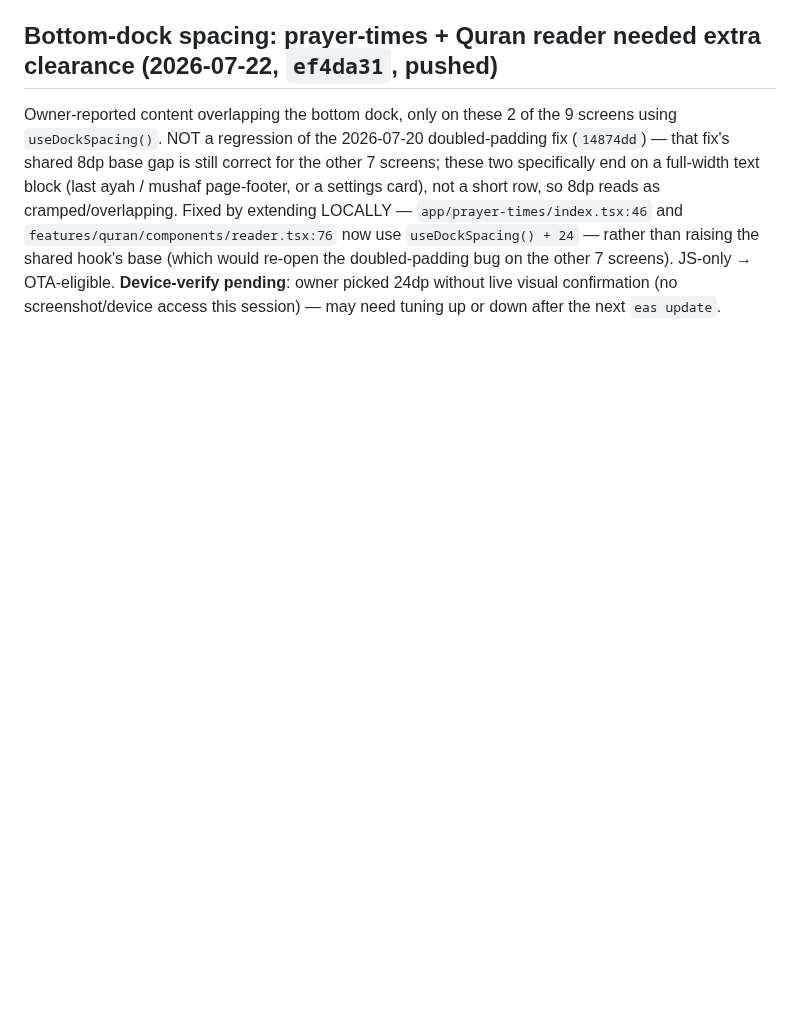
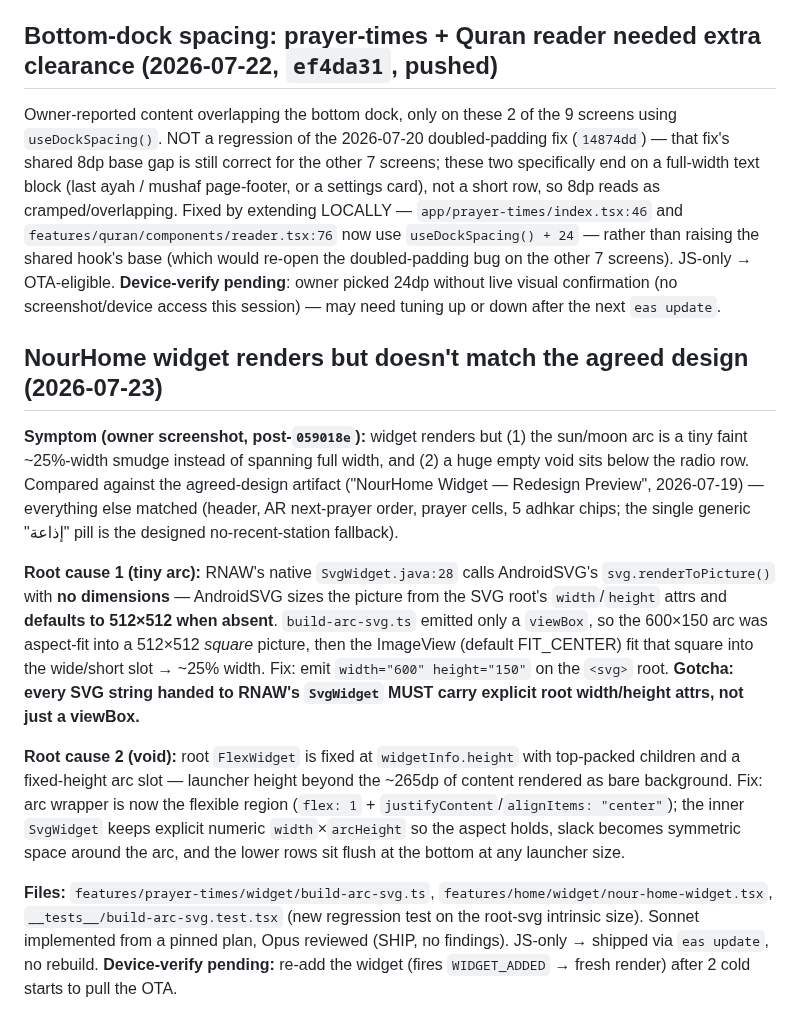
Before and after one commit to AhmedMuhammedElsaid/Nour-Platform, a Markdown page: apps/mobile/APP_CONTEXT.md, the part around one of its changes. Drawn GitHub-style; blank space fills up the shorter version.

```diff
--- a/apps/mobile/APP_CONTEXT.md
+++ b/apps/mobile/APP_CONTEXT.md
@@ -1812,3 +1835,32 @@ row, so 8dp reads as cramped/overlapping. Fixed by extending LOCALLY —
 doubled-padding bug on the other 7 screens). JS-only → OTA-eligible. **Device-verify pending**:
 owner picked 24dp without live visual confirmation (no screenshot/device access this session) —
 may need tuning up or down after the next `eas update`.
+
+## NourHome widget renders but doesn't match the agreed design (2026-07-23)
+
+**Symptom (owner screenshot, post-`059018e`):** widget renders but (1) the sun/moon arc is a
+tiny faint ~25%-width smudge instead of spanning full width, and (2) a huge empty void sits
+below the radio row. Compared against the agreed-design artifact ("NourHome Widget — Redesign
+Preview", 2026-07-19) — everything else matched (header, AR next-prayer order, prayer cells,
+5 adhkar chips; the single generic "إذاعة" pill is the designed no-recent-station fallback).
+
+**Root cause 1 (tiny arc):** RNAW's native `SvgWidget.java:28` calls AndroidSVG's
+`svg.renderToPicture()` with **no dimensions** — AndroidSVG sizes the picture from the SVG
+root's `width`/`height` attrs and **defaults to 512×512 when absent**. `build-arc-svg.ts`
+emitted only a `viewBox`, so the 600×150 arc was aspect-fit into a 512×512 *square* picture,
+then the ImageView (default FIT_CENTER) fit that square into the wide/short slot → ~25% width.
+Fix: emit `width="600" height="150"` on the `<svg>` root. **Gotcha: every SVG string handed to
+RNAW's `SvgWidget` MUST carry explicit root width/height attrs, not just a viewBox.**
+
+**Root cause 2 (void):** root `FlexWidget` is fixed at `widgetInfo.height` with top-packed
+children and a fixed-height arc slot — launcher height beyond the ~265dp of content rendered as
+bare background. Fix: arc wrapper is now the flexible region (`flex: 1` +
+`justifyContent`/`alignItems: "center"`); the inner `SvgWidget` keeps explicit numeric
+`width`×`arcHeight` so the aspect holds, slack becomes symmetric space around the arc, and the
+lower rows sit flush at the bottom at any launcher size.
+
+**Files:** `features/prayer-times/widget/build-arc-svg.ts`,
+`features/home/widget/nour-home-widget.tsx`, `__tests__/build-arc-svg.test.tsx` (new regression
+test on the root-svg intrinsic size). Sonnet implemented from a pinned plan, Opus reviewed
+(SHIP, no findings). JS-only → shipped via `eas update`, no rebuild. **Device-verify pending:**
+re-add the widget (fires `WIDGET_ADDED` → fresh render) after 2 cold starts to pull the OTA.
```
Also changed, not shown: other parts of apps/mobile/APP_CONTEXT.md (+23 -0 lines).
